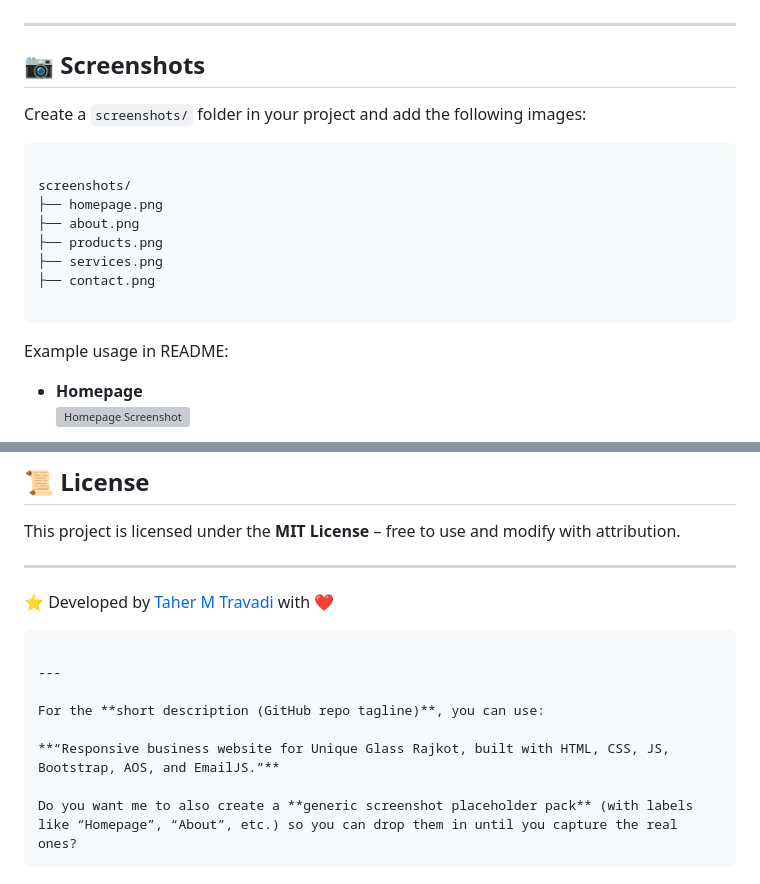
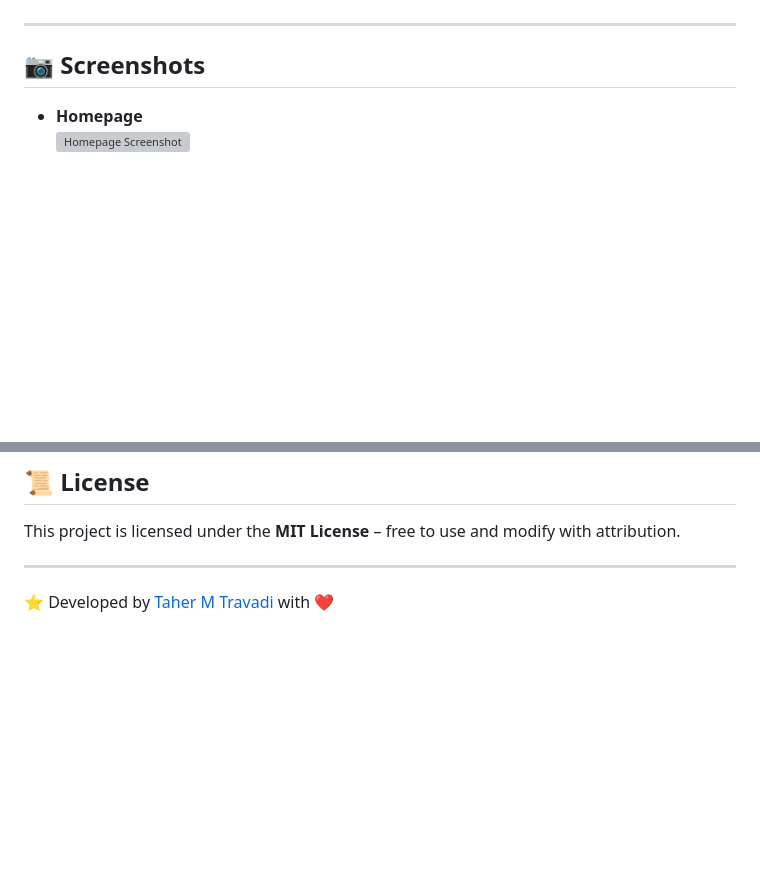
Before and after one commit to mercyless22/unique-glass, a Markdown page: README.md, 2 parts joined by grey strips. GitHub-like rendering; blank space fills up the shorter version; grey boxes are pictures that could not be loaded.

`````diff
--- a/README.md
+++ b/README.md
@@ -36,20 +36,6 @@ The design ensures mobile-friendliness, smooth animations, and a professional la
 
 ## 📷 Screenshots
 
-Create a `screenshots/` folder in your project and add the following images:
-
-```
-
-screenshots/
-├── homepage.png
-├── about.png
-├── products.png
-├── services.png
-├── contact.png
-
-````
-
-Example usage in README:
 
 - **Homepage**
   ![Homepage Screenshot](screenshots/homepage.png)
@@ -110,14 +99,3 @@ This project is licensed under the **MIT License** – free to use and modify wi
 ---
 
 ⭐️ Developed by [Taher M Travadi](https://github.com/mercyless22) with ❤️
-
-```
-
----
-
-For the **short description (GitHub repo tagline)**, you can use:
-
-**“Responsive business website for Unique Glass Rajkot, built with HTML, CSS, JS, Bootstrap, AOS, and EmailJS.”**
-
-Do you want me to also create a **generic screenshot placeholder pack** (with labels like “Homepage”, “About”, etc.) so you can drop them in until you capture the real ones?
-```
`````
Also changed, not shown: other parts of README.md (+9 -6 lines).
